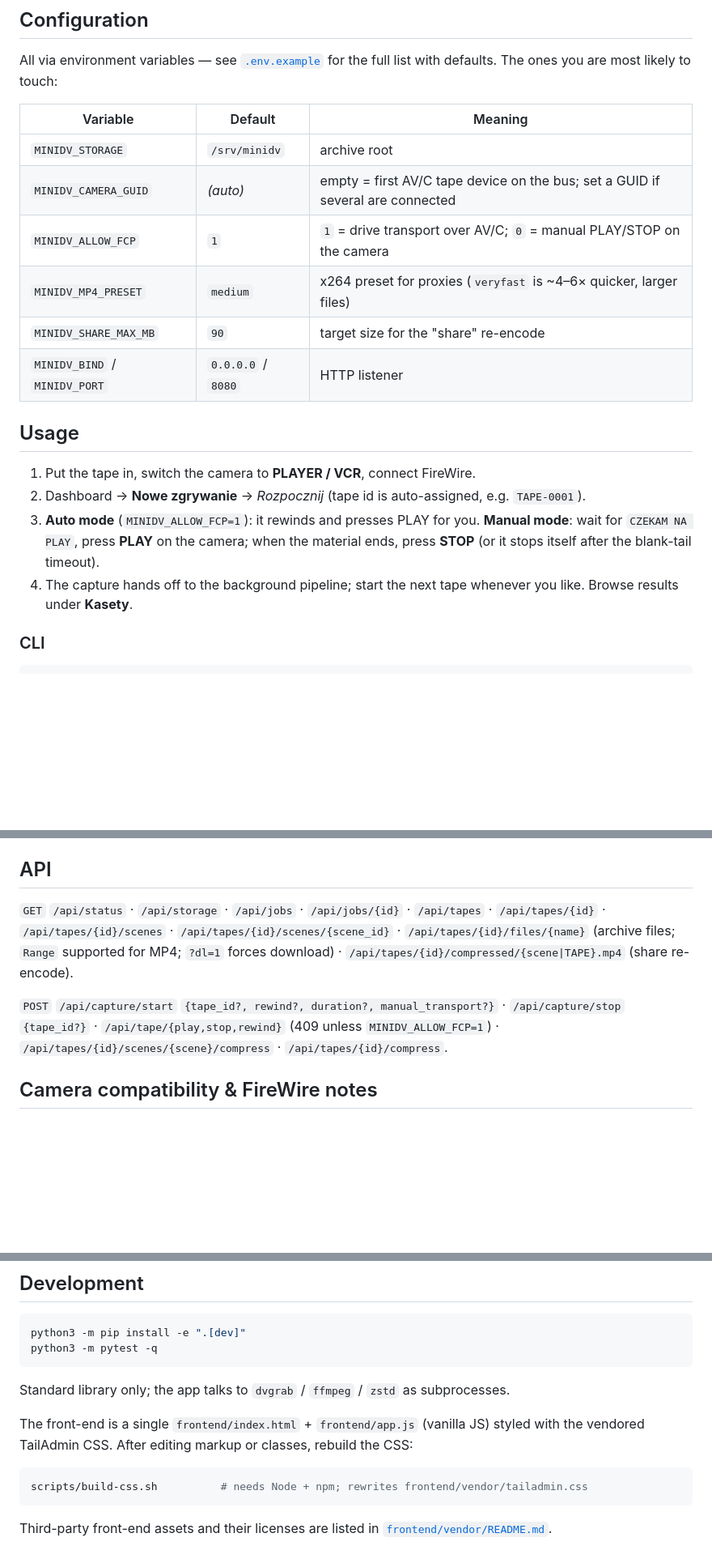
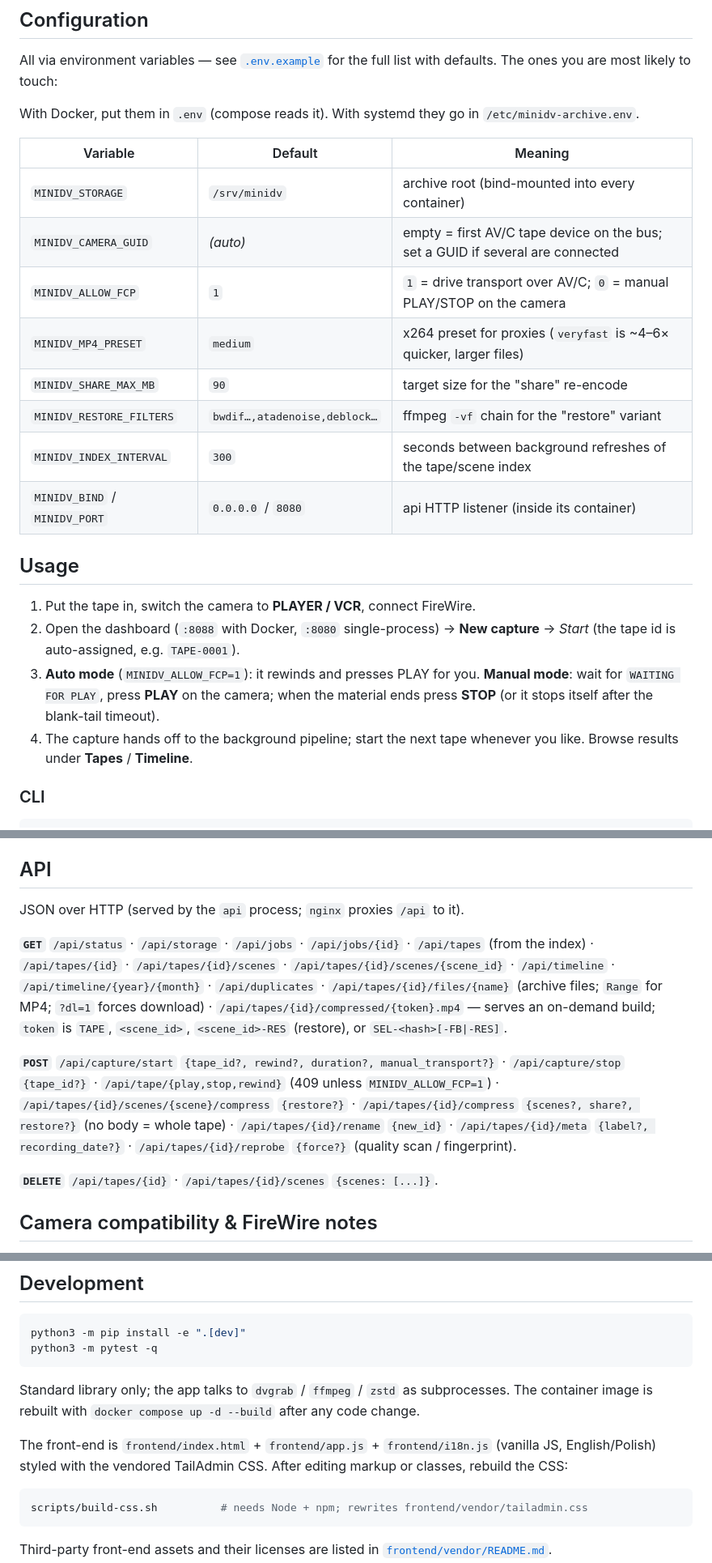
Before and after one commit to tomek10861/MiniDV-Archiver, a Markdown page: README.md, 3 parts joined by grey strips. Shown at 81% size. GitHub-like rendering; blank space fills up the shorter version.

````diff
--- a/README.md
+++ b/README.md
@@ -118,25 +124,30 @@ repo; see [`docs/ARCHITECTURE.md`](docs/ARCHITECTURE.md).
 All via environment variables — see [`.env.example`](.env.example) for the full list
 with defaults. The ones you are most likely to touch:
 
+With Docker, put them in `.env` (compose reads it). With systemd they go in
+`/etc/minidv-archive.env`.
+
 | Variable | Default | Meaning |
 |---|---|---|
-| `MINIDV_STORAGE` | `/srv/minidv` | archive root |
+| `MINIDV_STORAGE` | `/srv/minidv` | archive root (bind-mounted into every container) |
 | `MINIDV_CAMERA_GUID` | *(auto)* | empty = first AV/C tape device on the bus; set a GUID if several are connected |
 | `MINIDV_ALLOW_FCP` | `1` | `1` = drive transport over AV/C; `0` = manual PLAY/STOP on the camera |
 | `MINIDV_MP4_PRESET` | `medium` | x264 preset for proxies (`veryfast` is ~4–6× quicker, larger files) |
 | `MINIDV_SHARE_MAX_MB` | `90` | target size for the "share" re-encode |
-| `MINIDV_BIND` / `MINIDV_PORT` | `0.0.0.0` / `8080` | HTTP listener |
+| `MINIDV_RESTORE_FILTERS` | `bwdif…,atadenoise,deblock…` | ffmpeg `-vf` chain for the "restore" variant |
+| `MINIDV_INDEX_INTERVAL` | `300` | seconds between background refreshes of the tape/scene index |
+| `MINIDV_BIND` / `MINIDV_PORT` | `0.0.0.0` / `8080` | api HTTP listener (inside its container) |
 
 ## Usage
 
 1. Put the tape in, switch the camera to **PLAYER / VCR**, connect FireWire.
-2. Dashboard → **Nowe zgrywanie** → *Rozpocznij* (tape id is auto-assigned, e.g.
-   `TAPE-0001`).
+2. Open the dashboard (`:8088` with Docker, `:8080` single-process) → **New
+   capture** → *Start* (the tape id is auto-assigned, e.g. `TAPE-0001`).
 3. **Auto mode** (`MINIDV_ALLOW_FCP=1`): it rewinds and presses PLAY for you.
-   **Manual mode**: wait for `CZEKAM NA PLAY`, press **PLAY** on the camera; when the
-   material ends, press **STOP** (or it stops itself after the blank-tail timeout).
+   **Manual mode**: wait for `WAITING FOR PLAY`, press **PLAY** on the camera; when
+   the material ends press **STOP** (or it stops itself after the blank-tail timeout).
 4. The capture hands off to the background pipeline; start the next tape whenever
-   you like. Browse results under **Kasety**.
+   you like. Browse results under **Tapes** / **Timeline**.
 
 ### CLI
 
@@ -164,16 +175,30 @@ A complete sample archive (one real ~6 s scene, ~20 MB) lives in
 
 ## API
 
-`GET` `/api/status` · `/api/storage` · `/api/jobs` · `/api/jobs/{id}` ·
-`/api/tapes` · `/api/tapes/{id}` · `/api/tapes/{id}/scenes` ·
+JSON over HTTP (served by the `api` process; `nginx` proxies `/api` to it).
+
+**`GET`**
+`/api/status` · `/api/storage` · `/api/jobs` · `/api/jobs/{id}` ·
+`/api/tapes` (from the index) · `/api/tapes/{id}` · `/api/tapes/{id}/scenes` ·
 `/api/tapes/{id}/scenes/{scene_id}` ·
-`/api/tapes/{id}/files/{name}` (archive files; `Range` supported for MP4; `?dl=1`
-forces download) · `/api/tapes/{id}/compressed/{scene|TAPE}.mp4` (share re-encode).
+`/api/timeline` · `/api/timeline/{year}/{month}` · `/api/duplicates` ·
+`/api/tapes/{id}/files/{name}` (archive files; `Range` for MP4; `?dl=1` forces
+download) ·
+`/api/tapes/{id}/compressed/{token}.mp4` — serves an on-demand build; `token` is
+`TAPE`, `<scene_id>`, `<scene_id>-RES` (restore), or `SEL-<hash>[-FB|-RES]`.
 
-`POST` `/api/capture/start` `{tape_id?, rewind?, duration?, manual_transport?}` ·
-`/api/capture/stop` `{tape_id?}` · `/api/tape/{play,stop,rewind}` (409 unless
-`MINIDV_ALLOW_FCP=1`) · `/api/tapes/{id}/scenes/{scene}/compress` ·
-`/api/tapes/{id}/compress`.
+**`POST`**
+`/api/capture/start` `{tape_id?, rewind?, duration?, manual_transport?}` ·
+`/api/capture/stop` `{tape_id?}` ·
+`/api/tape/{play,stop,rewind}` (409 unless `MINIDV_ALLOW_FCP=1`) ·
+`/api/tapes/{id}/scenes/{scene}/compress` `{restore?}` ·
+`/api/tapes/{id}/compress` `{scenes?, share?, restore?}` (no body = whole tape) ·
+`/api/tapes/{id}/rename` `{new_id}` ·
+`/api/tapes/{id}/meta` `{label?, recording_date?}` ·
+`/api/tapes/{id}/reprobe` `{force?}` (quality scan / fingerprint).
+
+**`DELETE`**
+`/api/tapes/{id}` · `/api/tapes/{id}/scenes` `{scenes: [...]}`.
 
 ## Camera compatibility & FireWire notes
 
@@ -201,9 +226,12 @@ python3 -m pytest -q
 ```
 
 Standard library only; the app talks to `dvgrab` / `ffmpeg` / `zstd` as subprocesses.
+The container image is rebuilt with `docker compose up -d --build` after any code
+change.
 
-The front-end is a single `frontend/index.html` + `frontend/app.js` (vanilla JS) styled
-with the vendored TailAdmin CSS. After editing markup or classes, rebuild the CSS:
+The front-end is `frontend/index.html` + `frontend/app.js` + `frontend/i18n.js`
+(vanilla JS, English/Polish) styled with the vendored TailAdmin CSS. After editing
+markup or classes, rebuild the CSS:
 
 ```bash
 scripts/build-css.sh          # needs Node + npm; rewrites frontend/vendor/tailadmin.css
````
Also changed, not shown: other parts of README.md (+57 -51 lines), docs/ARCHITECTURE.md (+8 -5 lines).
